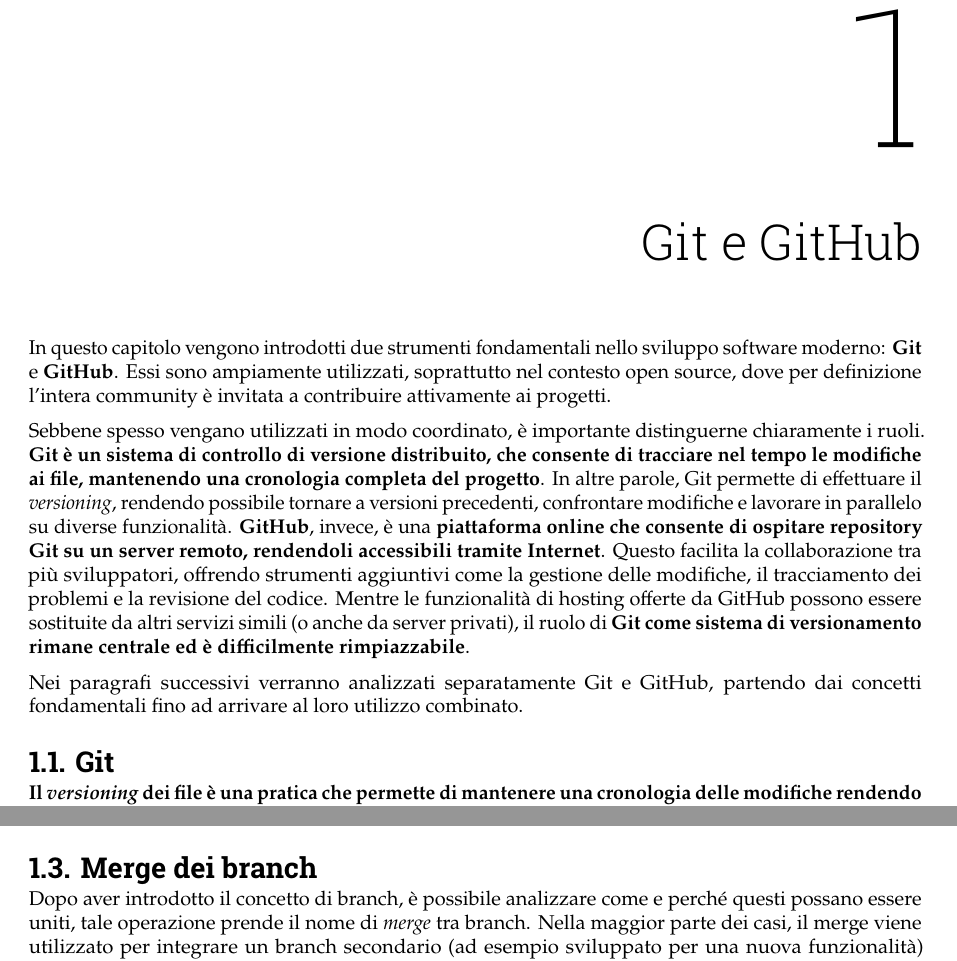
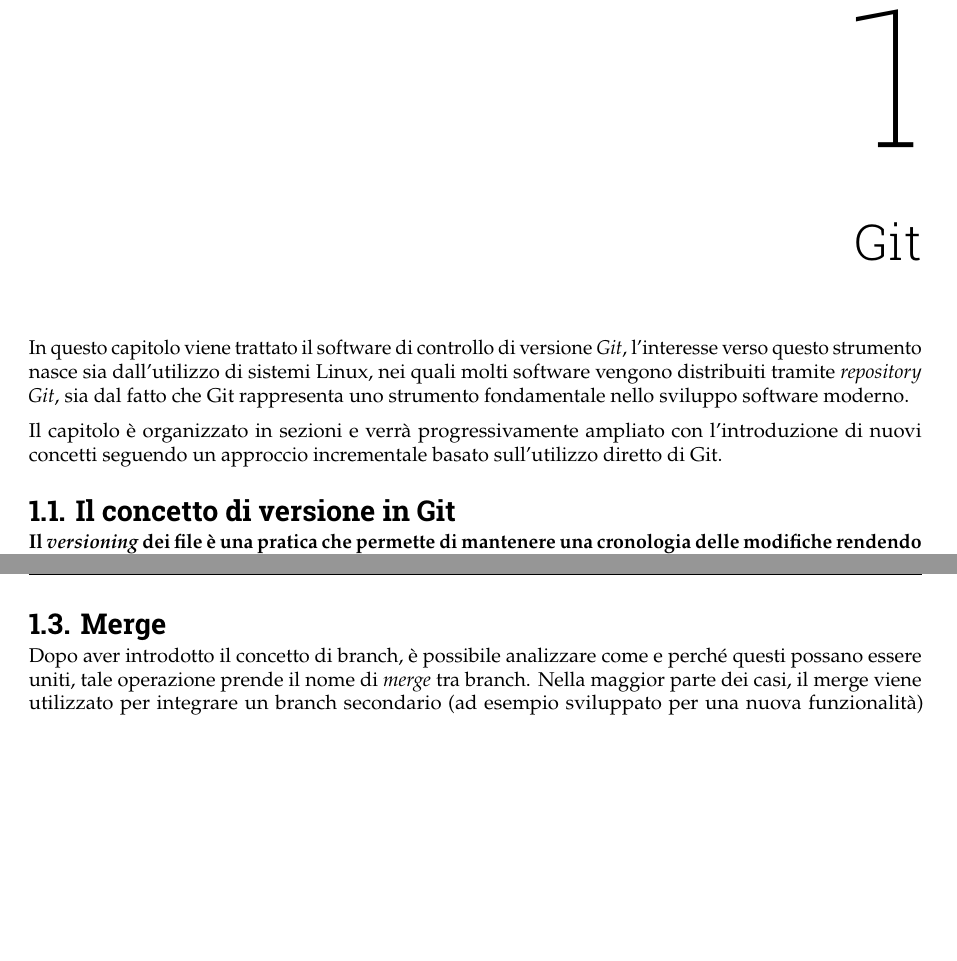
Before and after one commit to ViscidoSnake/Linux-notes, a LaTeX thesis (DocLatex/main-Linux-notes.tex, which reads DocLatex/mainmatter/Git.tex): two parts of pages 4 and 10 of 12, joined at a grey line, cut so that both start at the same text, the shorter picture padded with empty space. Compiled offline with pdfLaTeX.

Commit message:
modifica radicale al capito, divido la parte di Git con quella di Github

```diff
--- a/DocLatex/mainmatter/Git-e-GitHub.tex
+++ b/DocLatex/mainmatter/Git.tex
@@ -1,14 +1,18 @@
-\chapter{Git e GitHub}
-\label{chapter:git-e-github}
-In questo capitolo vengono introdotti due strumenti fondamentali nello sviluppo software moderno: \tb{Git} e \tb{GitHub}. Essi sono ampiamente utilizzati, soprattutto nel contesto open source, dove per definizione l'intera community è invitata a contribuire attivamente ai progetti.
+%\chapter{Git e GitHub}
+%\label{chapter:git-e-github}
+%In questo capitolo vengono introdotti due strumenti fondamentali nello sviluppo software moderno: \tb{Git} e \tb{GitHub}. Essi sono ampiamente utilizzati, soprattutto nel contesto open source, dove per definizione l'intera community è invitata a contribuire attivamente ai progetti.
+%
+%Sebbene spesso vengano utilizzati in modo coordinato, è importante distinguerne chiaramente i ruoli. \tb{Git è un sistema di controllo di versione distribuito, che consente di tracciare nel tempo le modifiche ai file, mantenendo una cronologia completa del progetto}. In altre parole, Git permette di effettuare il \ti{versioning}, rendendo possibile tornare a versioni precedenti, confrontare modifiche e lavorare in parallelo su diverse funzionalità. \textbf{GitHub}, invece, è una \tb{piattaforma online che consente di ospitare repository Git su un server remoto, rendendoli accessibili tramite Internet}. Questo facilita la collaborazione tra più sviluppatori, offrendo strumenti aggiuntivi come la gestione delle modifiche, il tracciamento dei problemi e la revisione del codice. Mentre le funzionalità di hosting offerte da GitHub possono essere sostituite da altri servizi simili (o anche da server privati), il ruolo di \tb{Git come sistema di versionamento rimane centrale ed è difficilmente rimpiazzabile}.
+%
+%Nei paragrafi successivi verranno analizzati separatamente Git e GitHub, partendo dai concetti fondamentali fino ad arrivare al loro utilizzo combinato.
+\chapter{Git}
+\label{chapter:git}
+In questo capitolo viene trattato il software di controllo di versione \ti{Git}, l'interesse verso questo strumento nasce sia dall'utilizzo di sistemi Linux, nei quali molti software vengono distribuiti tramite \ti{repository Git}, sia dal fatto che Git rappresenta uno strumento fondamentale nello sviluppo software moderno.
 
-Sebbene spesso vengano utilizzati in modo coordinato, è importante distinguerne chiaramente i ruoli. \tb{Git è un sistema di controllo di versione distribuito, che consente di tracciare nel tempo le modifiche ai file, mantenendo una cronologia completa del progetto}. In altre parole, Git permette di effettuare il \ti{versioning}, rendendo possibile tornare a versioni precedenti, confrontare modifiche e lavorare in parallelo su diverse funzionalità. \textbf{GitHub}, invece, è una \tb{piattaforma online che consente di ospitare repository Git su un server remoto, rendendoli accessibili tramite Internet}. Questo facilita la collaborazione tra più sviluppatori, offrendo strumenti aggiuntivi come la gestione delle modifiche, il tracciamento dei problemi e la revisione del codice. Mentre le funzionalità di hosting offerte da GitHub possono essere sostituite da altri servizi simili (o anche da server privati), il ruolo di \tb{Git come sistema di versionamento rimane centrale ed è difficilmente rimpiazzabile}.
+Il capitolo è organizzato in sezioni e verrà progressivamente ampliato con l'introduzione di nuovi concetti seguendo un approccio incrementale basato sull'utilizzo diretto di Git.
 
-Nei paragrafi successivi verranno analizzati separatamente Git e GitHub, partendo dai concetti fondamentali fino ad arrivare al loro utilizzo combinato.
-
-
-\section{Git}
-\label{sec:git}
+\section{Il concetto di versione in Git}
+\label{sec:il-concetto-di-versione-in-git}
 \tb{Il \ti{versioning} dei file è una pratica che permette di mantenere una cronologia delle modifiche rendendo possibile in qualsiasi momento risalire a uno stato precedente dei file}. Un modo rudimentale per ottenere questo risultato consiste nel creare copie complete dell'intero archivio ogni volta che vengono effettuate delle modifiche e conservarle per eventuali ripristini futuri.
 Sebbene questo approccio possa sembrare inizialmente funzionale, presenta diverse limitazioni, in primo luogo la dimensione dell'archivio cresce rapidamente: più i file sono grandi, più le copie richiedono spazio di archiviazione, in secondo luogo, in un contesto condiviso tra più utenti, avere molte copie indipendenti (non collegate tra loro) rende difficile tracciare le modifiche effettuate e comprendere come il progetto si sia evoluto nel tempo. Infine, anche la sincronizzazione su sistemi cloud risulta inefficiente, specialmente in presenza di archivi di grandi dimensioni.
 
@@ -200,8 +204,8 @@
 
 
 
-\section{Merge dei branch}
-\label{sec:merge-branch}
+\section{Merge}
+\label{sec:merge}
 
 Dopo aver introdotto il concetto di branch, è possibile analizzare come e perché questi possano essere uniti, tale operazione prende il nome di \ti{merge} tra branch. Nella maggior parte dei casi, il merge viene utilizzato per integrare un branch secondario (ad esempio sviluppato per una nuova funzionalità) all'interno del branch principale.
 
```
Also changed, not shown: DocLatex/main-Linux-notes.tex (+1 -1 lines), DocLatex/main-Linux-notes.pdf.
